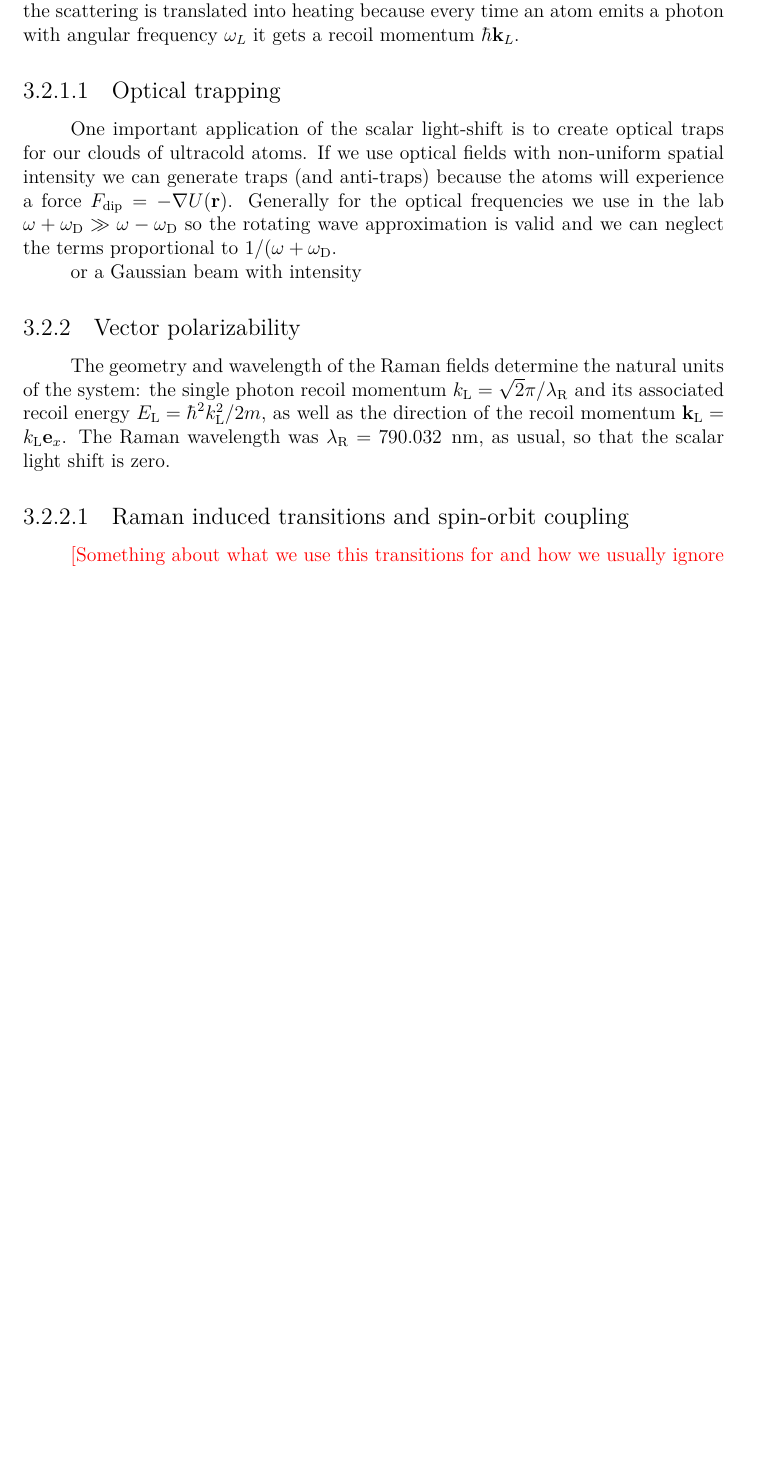
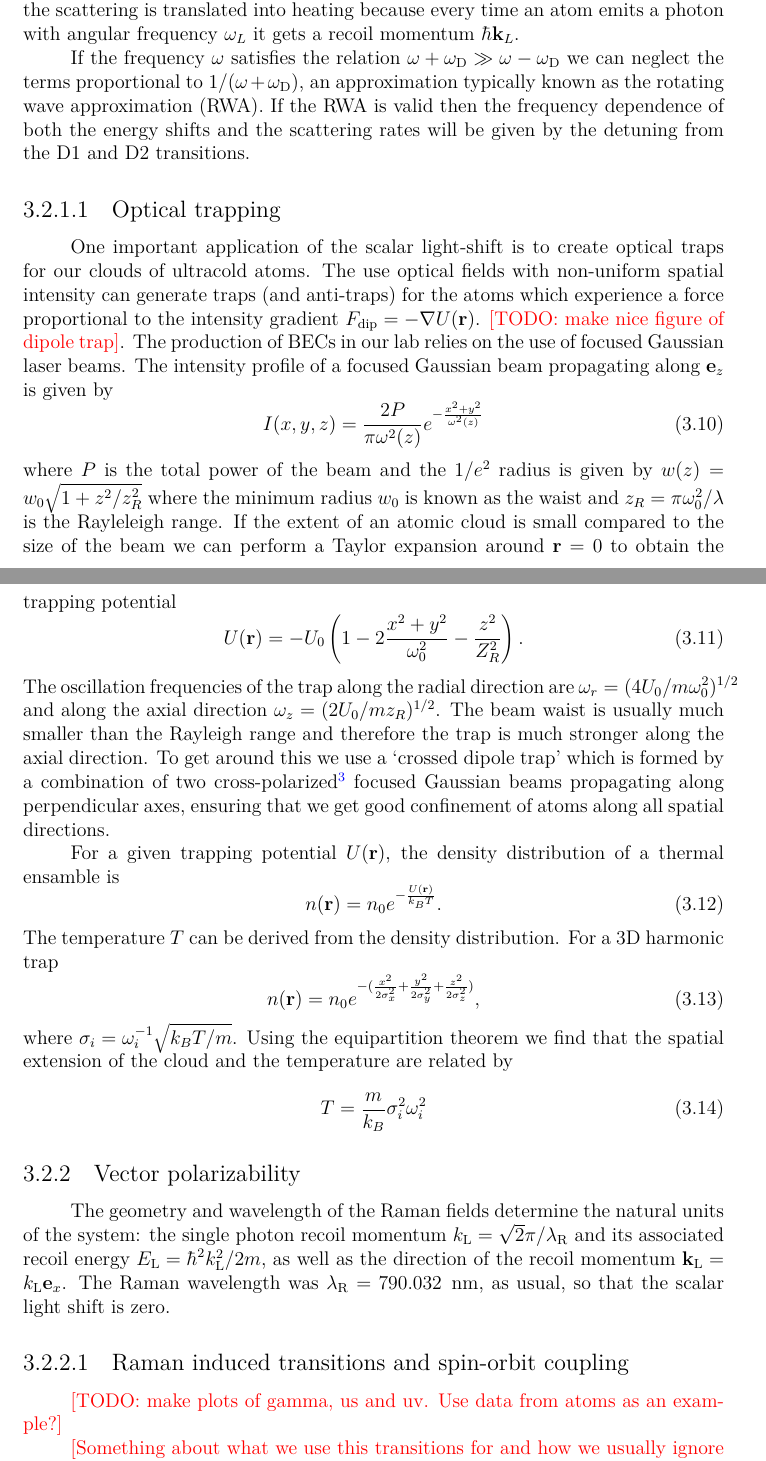
Before and after one commit to anavaldesc/thesis_ana, a LaTeX thesis (mainthesis.tex, which reads Chapter3.tex): part of page 7 of 11 before the commit and two parts of pages 7 and 8 of 12 after it, the two joined at a grey line, cut so that both start at the same text, the shorter picture padded with empty space. The pictures show the PDF file mainthesis.pdf that the author committed with the source.

Commit message:
Chapter 3 and 4
-Minor edits to atom-light coupling part
-Wrote some hardware related things that I think are important to talk about in chapter 4
-Wrote section on dipole traps, that part was easy!

```diff
--- a/Chapter3.tex
+++ b/Chapter3.tex
@@ -34,7 +34,7 @@ In the presence of an electric field $\mathbf E$ an atom can become polarized an
 \label{eq:dipole_ham}
 \end{equation}
 %
-where $\mathbf{\hat d}=-e\sum_j r_j$ is the atomic dipole operator, $e$ is the electron charge and $\hat r_j$ are the position operators of the atom's electrons relative to the center of mas of the atom. This approximation, known as the dipole approximation, and is valid for electromagnetic radiation when the wavelength is much larger than the size of an atom $\lambda\gg r_{\rm{atom}}$~\cite{SteckTextbook}.
+where $\mathbf{\hat d}=-e\sum_j r_j$ is the atomic dipole operator, $e$ is the electron charge and $\hat r_j$ are the position operators of the atom's electrons relative to the center of mas of the atom. This approximation, known as the dipole approximation, is valid for electromagnetic radiation when the wavelength is much larger than the size of an atom $\lambda\gg r_{\rm{atom}}$~\cite{SteckTextbook}.
 
 For a coherent electromagnetic field $\mathbf{E}(\omega,t)$ with angular frequency $\omega$, the dipole Hamiltonian can be written in terms of a dynamic polarizability
 %
@@ -92,11 +92,39 @@ where only the contribution of the closest transitions from the D1 and D2 lines
 
 The energy shift $U(\omega,\r)$ is a conservative term and is related to dipole trapping while the scattering term $\Gamma(\omega,\r)$ is dissipative and is important for laser cooling. In the context of engineering potentials for ultracold atoms with off-resonant light, the scattering is translated into heating because every time an atom emits a photon with angular frequency $\omega_L$ it gets a recoil momentum $\hbar\k_L$.
 
+If the frequency $\omega$ satisfies the relation $\omega+\omega_{\rm D}\gg\omega-\omega_{\rm D}$ we can neglect the terms proportional to $1/(\omega+\omega_{\rm D})$, an approximation typically known as the rotating wave approximation (RWA). If the RWA is valid then the frequency dependence of both the energy shifts and the scattering rates will be given by the detuning from the D1 and D2 transitions.
+
 \subsubsection{Optical trapping}
-One important application of the scalar light-shift is to create optical traps for our clouds of ultracold atoms. If we use optical fields with non-uniform spatial intensity we can generate traps (and anti-traps) because the atoms will experience a force $F_{\rm{dip}}=-\nabla U(\r)$. Generally for the optical frequencies we use in the lab $\omega+\omega_{\rm D}\gg\omega-\omega_{\rm D}$ so the rotating wave approximation is valid and we can neglect the terms proportional to $1/(\omega+\omega_{\rm D}$.
+One important application of the scalar light-shift is to create optical traps for our clouds of ultracold atoms. The use optical fields with non-uniform spatial intensity can generate traps (and anti-traps) for the atoms which experience a force proportional to the intensity gradient $F_{\rm{dip}}=-\nabla U(\r)$.  \note{TODO: make nice figure of dipole trap}. The production of BECs in our lab relies on the use of focused Gaussian laser beams. The intensity profile of a focused Gaussian beam propagating along $\ez$ is given by
+%
+\begin{equation}
+ 	I(x,y,z) = \frac{2P}{\pi\omega^2(z)}e^{-\frac{x^2+y^2}{\omega^2(z)}}
+ \end{equation}
+ %
+ where $P$ is the total power of the beam and the $1/e^2$ radius is given by $w(z)=w_0\sqrt{1+z^2/z_R^2}$ where the minimum radius $w_0$ is known as the waist and $z_R=\pi\omega_0^2/\lambda$ is the Rayleleigh range. If the extent of an atomic cloud is small compared to the size of the beam we can perform a Taylor expansion around $\r=0$ to obtain the trapping potential
+ %
+ \begin{equation}
+ 	U(\r) = -U_0\left(1-2\frac{x^2+y^2}{\omega_0^2}-\frac{z^2}{Z_R^2}\right).
+ \end{equation}
+%
+The oscillation frequencies of the trap along the radial direction are $\omega_r=(4U_0/m\omega_0^2)^{1/2}$ and along the axial direction $\omega_z=(2U_0/mz_R)^{1/2}$. The beam waist is usually much smaller than the Rayleigh range and therefore the trap is much stronger along the axial direction. To get around this we use a `crossed dipole trap' which is formed by a combination of two cross-polarized\footnote{The beams are cross-polarized to avoid interference between them} focused Gaussian beams propagating along perpendicular axes, ensuring that we get good confinement of atoms along all spatial directions.
 
-or a Gaussian beam with intensity
-
+For a given trapping potential $U(\r)$, the density distribution of a thermal ensamble is
+\begin{equation}
+	n(\r) = n_0 e^{-\frac{U(\r)}{k_BT}}.
+\end{equation}
+%
+The temperature $T$ can be derived from the density distribution. For a 3D harmonic trap
+%
+\begin{equation}
+	n(\r)=n_0e^{-(\frac{x^2}{2\sigma_x^2}+\frac{y^2}{2\sigma_y^2}+\frac{z^2}{2\sigma_z^2})},
+\end{equation}
+%
+where $\sigma_i=\omega_i^{-1}\sqrt{k_BT/m}$. Using the equipartition theorem we find that the spatial extension of the cloud and the temperature are related by
+%
+\begin{equation}
+	T=\frac{m}{k_B}\sigma_i^2\omega_i^2
+\end{equation}
 
 
 \subsection{Vector polarizability}
```
Also changed, not shown: Chapter4.tex (+11 -0 lines), mainthesis.pdf, Chapter3.tex (6 more changed lines).
